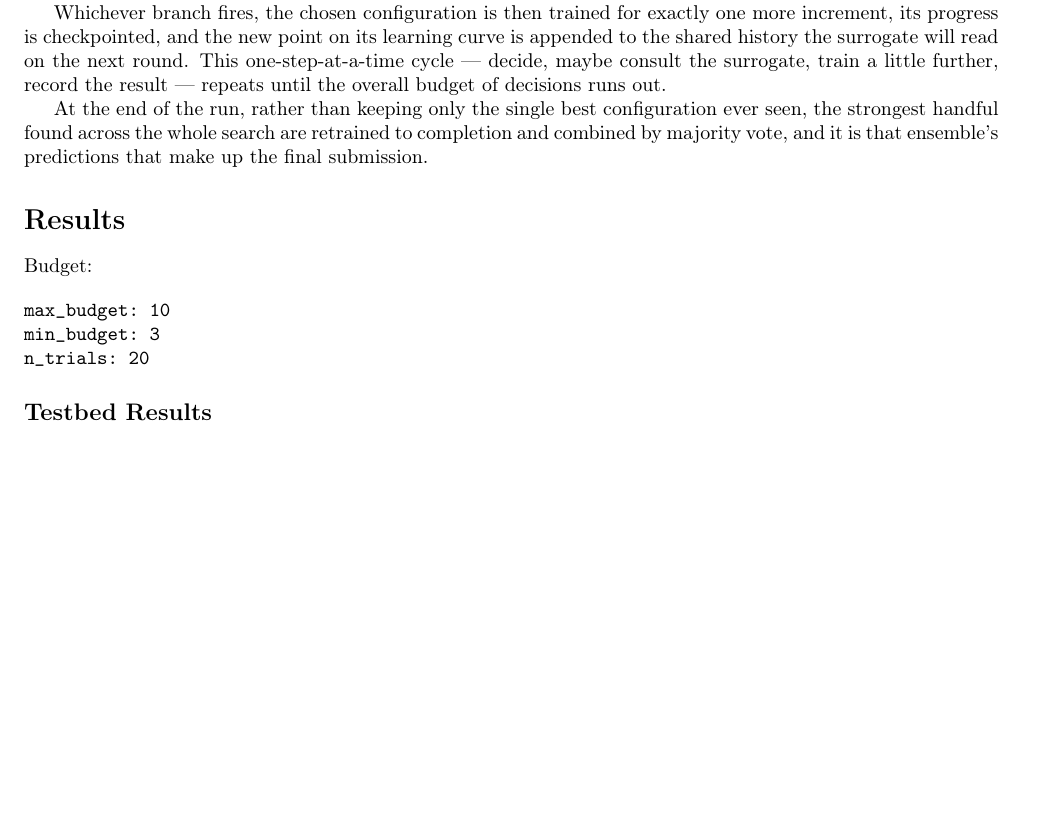
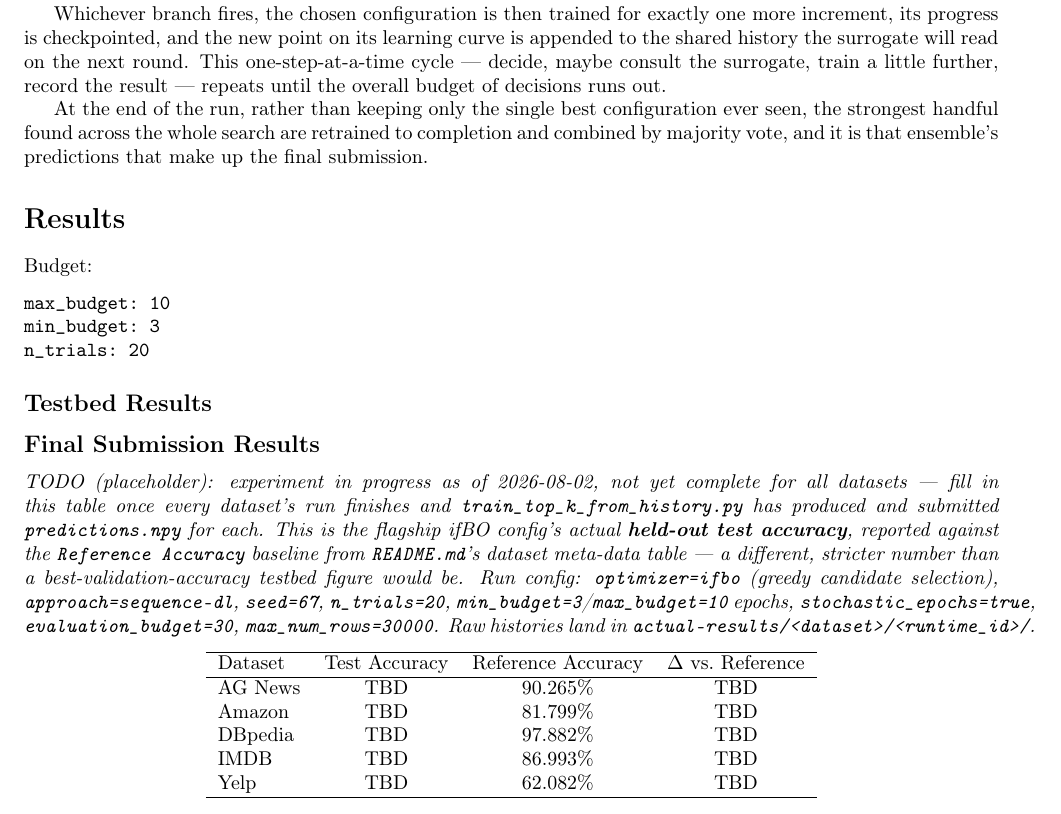
Before and after one commit to yahyafati/automl-textual-project-mirror, a LaTeX CV (docs/Curve, Freeze, Thaw - HPO with FT-PFN.tex): part of page 5 of 5, cut so that both start at the same text, the shorter picture padded with empty space. Compiled offline with pdfLaTeX.

Commit message:
Add placeholder Testbed Results section for final submission experiment
Held-out test accuracy vs. README reference accuracies, to be filled in
once the in-progress actual-results/ run finishes for all datasets.

```diff
--- a/docs/Curve, Freeze, Thaw - HPO with FT-PFN.tex
+++ b/docs/Curve, Freeze, Thaw - HPO with FT-PFN.tex
@@ -390,6 +390,31 @@ n_trials: 20
 
 \subsection*{Testbed Results}
 
+\subsection*{Final Submission Results}
 
+\textit{TODO (placeholder): experiment in progress as of 2026-08-02, not yet complete for all
+datasets --- fill in this table once every dataset's run finishes and
+\texttt{train\_top\_k\_from\_history.py} has produced and submitted \texttt{predictions.npy}
+for each. This is the flagship ifBO config's actual \textbf{held-out test accuracy}, reported
+against the \texttt{Reference Accuracy} baseline from \texttt{README.md}'s dataset meta-data
+table --- a different, stricter number than a best-validation-accuracy testbed figure would be.
+Run config: \texttt{optimizer=ifbo} (greedy candidate selection), \texttt{approach=sequence-dl},
+\texttt{seed=67}, \texttt{n\_trials=20}, \texttt{min\_budget=3}/\texttt{max\_budget=10} epochs,
+\texttt{stochastic\_epochs=true}, \texttt{evaluation\_budget=30}, \texttt{max\_num\_rows=30000}.
+Raw histories land in \texttt{actual-results/<dataset>/<runtime\_id>/}.}
+
+\begin{center}
+\begin{tabular}{lccc}
+\hline
+Dataset & Test Accuracy & Reference Accuracy & $\Delta$ vs.\ Reference \\
+\hline
+AG News & TBD & 90.265\% & TBD \\
+Amazon & TBD & 81.799\% & TBD \\
+DBpedia & TBD & 97.882\% & TBD \\
+IMDB & TBD & 86.993\% & TBD \\
+Yelp & TBD & 62.082\% & TBD \\
+\hline
+\end{tabular}
+\end{center}
 
 \end{document}
```
Also changed, not shown: docs/Curve, Freeze, Thaw - HPO with FT-PFN.md (+21 -0 lines).
